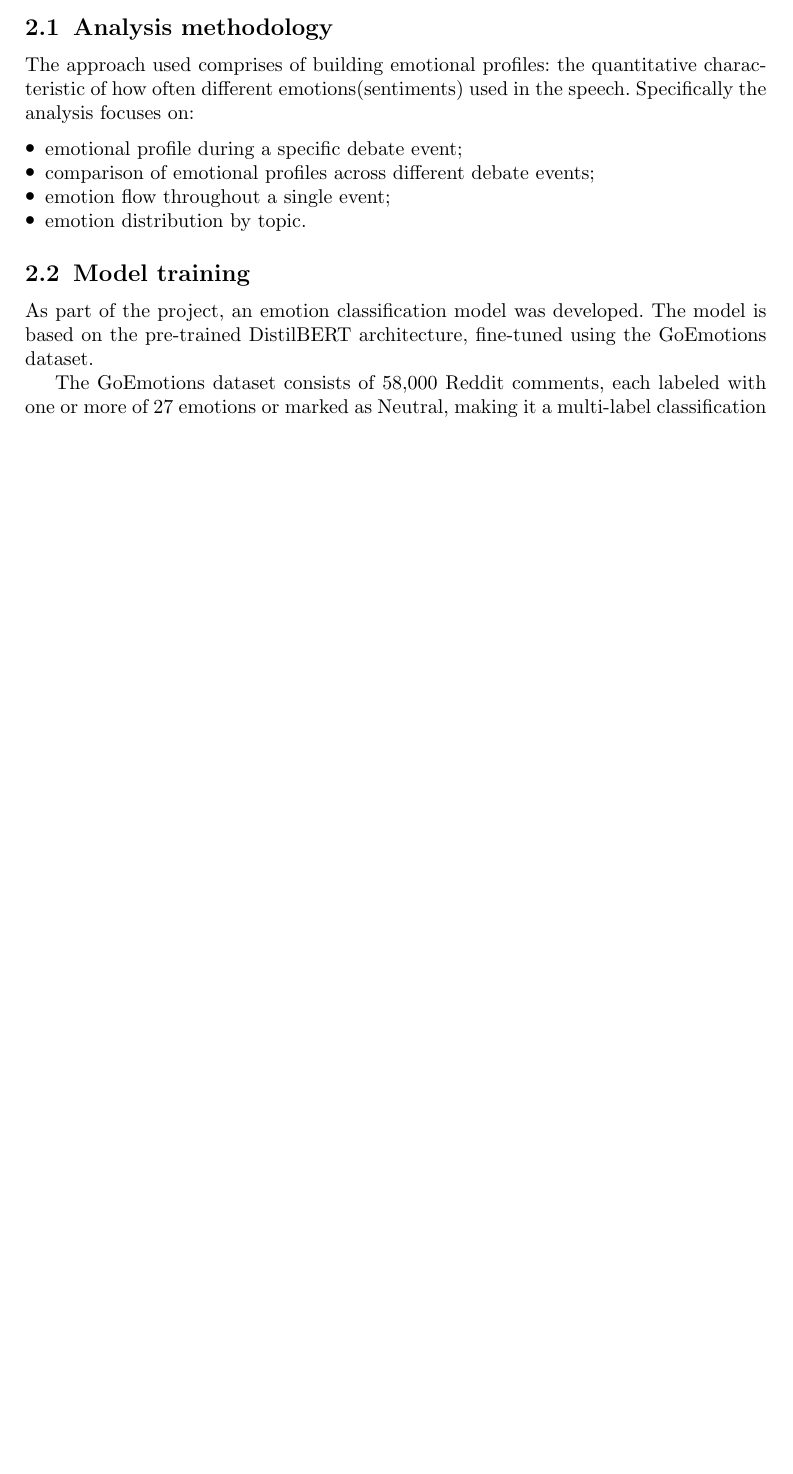
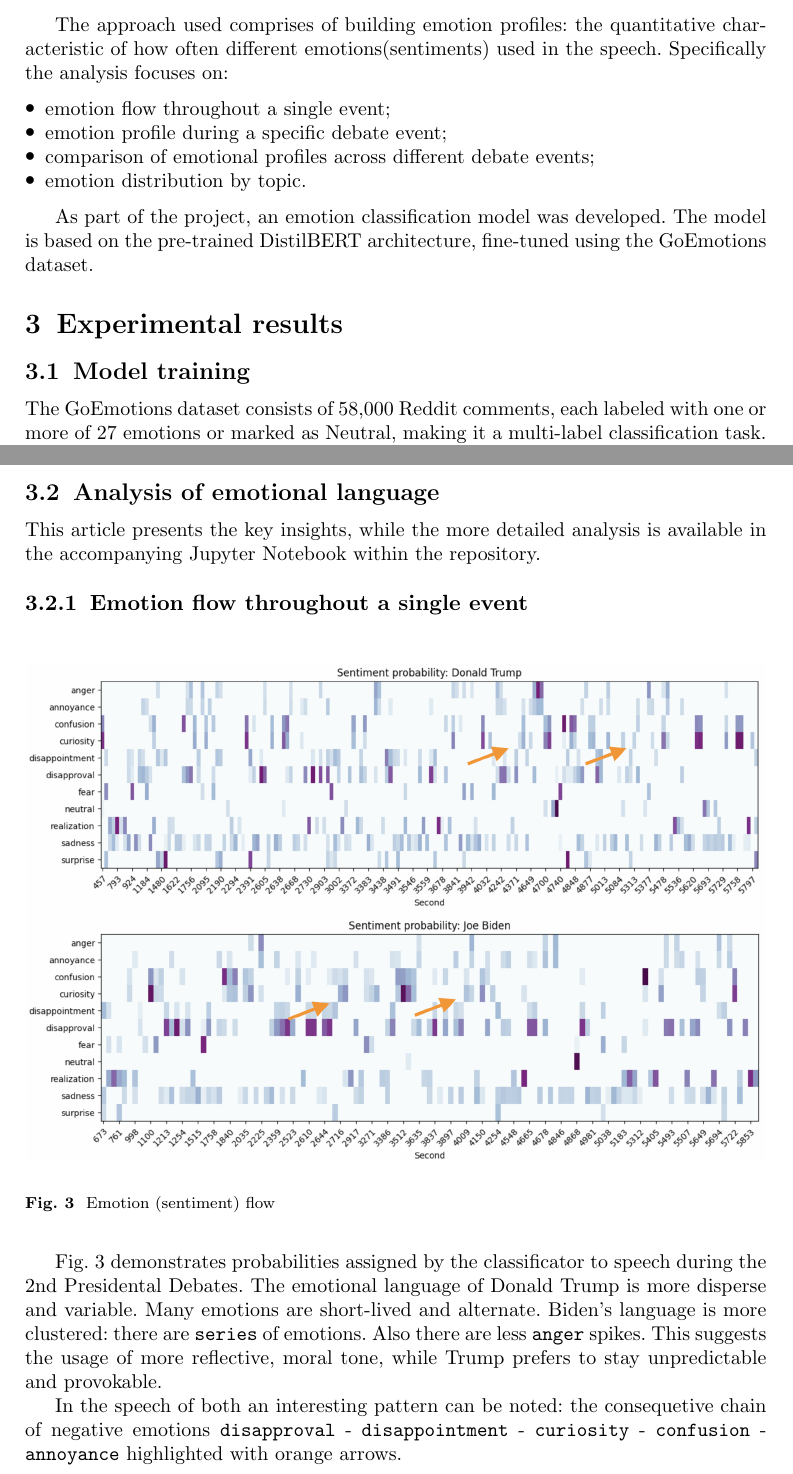
Before and after one commit to esnorta/nlp_dse, a LaTeX paper (report/article.tex): part of page 2 of 3 before the commit and two parts of pages 2 and 4 of 4 after it, the two joined at a grey line, cut at the place of the change, the shorter picture padded with empty space. Compiled offline with pdfLaTeX.

Commit message:
feat(report): added emotion flow analysis

```diff
--- a/report/article.tex
+++ b/report/article.tex
@@ -43,20 +43,21 @@
 
 This project aims to analyze the emotional language used by Donald Trump and Joe Biden in their speeches during the 2020 U.S. Presidential Election. Precisely, each candidate uses distinct communication strategies tailored to their target audiences, seeking to evoke specific emotional responses and strengthen their position.
 
-\subsection{Analysis methodology}
-
-The approach used comprises of building emotional profiles: the quantitative characteristic of how often different emotions(sentiments) used in the speech.
+The approach used comprises of building emotion profiles: the quantitative characteristic of how often different emotions(sentiments) used in the speech.
 Specifically the analysis focuses on:
 \begin{itemize}
-	\item emotional profile during a specific debate event;
+
+	\item emotion flow throughout a single event;
+	\item emotion profile during a specific debate event;
 	\item comparison of emotional profiles across different debate events;
-	\item emotion flow throughout a single event;
 	\item emotion distribution by topic.
 \end{itemize}
 
+As part of the project, an emotion classification model was developed. The model is based on the pre-trained DistilBERT architecture, fine-tuned using the GoEmotions dataset.
+
+%%%%%%%%%%%%%%%%%%%%%%   SECTION 3   %%%%%%%%%%%%%%%%%%%%%%%%
+\section{Experimental results}\label{sec3}
 \subsection{Model training}
-
-As part of the project, an emotion classification model was developed. The model is based on the pre-trained DistilBERT architecture, fine-tuned using the GoEmotions dataset.
 
 The GoEmotions dataset consists of 58,000 Reddit comments, each labeled with one or more of 27 emotions or marked as Neutral, making it a multi-label classification task.
 Exploratory data analysis showed that the dataset is imbalanced. To address this, severely underrepresented classes were excluded, and only those emotions relevant to political discourse were retained—resulting in a set of 19 emotion classes.
@@ -95,3 +97,19 @@
+\subsection{Analysis of emotional language}
+This article presents the key insights, while the more detailed analysis is available in the accompanying Jupyter Notebook within the repository.
+
+\subsubsection{Emotion flow throughout a single event}
+
+\begin{figure}[h]
+	\centering
+	\includegraphics[width=13cm]{f3-emotion_flow.png}
+	\caption{Emotion (sentiment)  flow}
+\end{figure}
+
+Fig. 3 demonstrates probabilities assigned by the classificator to speech during the 2nd Presidental Debates.
+The emotional language of Donald Trump is more disperse and variable. Many emotions are short-lived and alternate.
+Biden's language is more clustered: there are \texttt{series} of emotions. Also there are less \texttt{anger} spikes. This suggests the usage of more reflective, moral tone, while Trump prefers to stay unpredictable and provokable.
+
+In the speech of both an interesting pattern can be noted: the consequetive chain of negative emotions \texttt{disapproval} - \texttt{disappointment} - \texttt{curiosity} - \texttt{confusion} - \texttt{annoyance} highlighted with orange arrows.
 
 
 
```
Also changed, not shown: report/f3-emotion_flow.png (added), report/article.tex (21 more changed lines).
